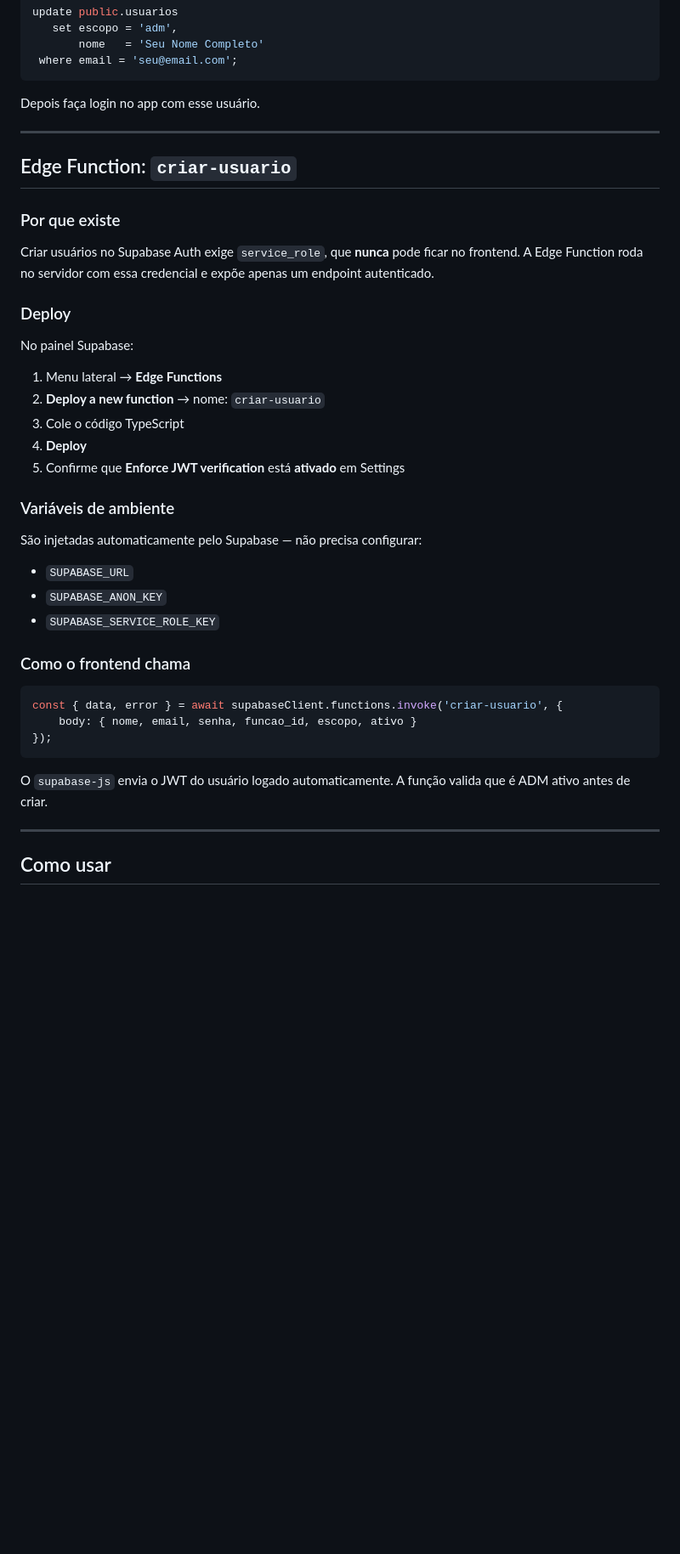
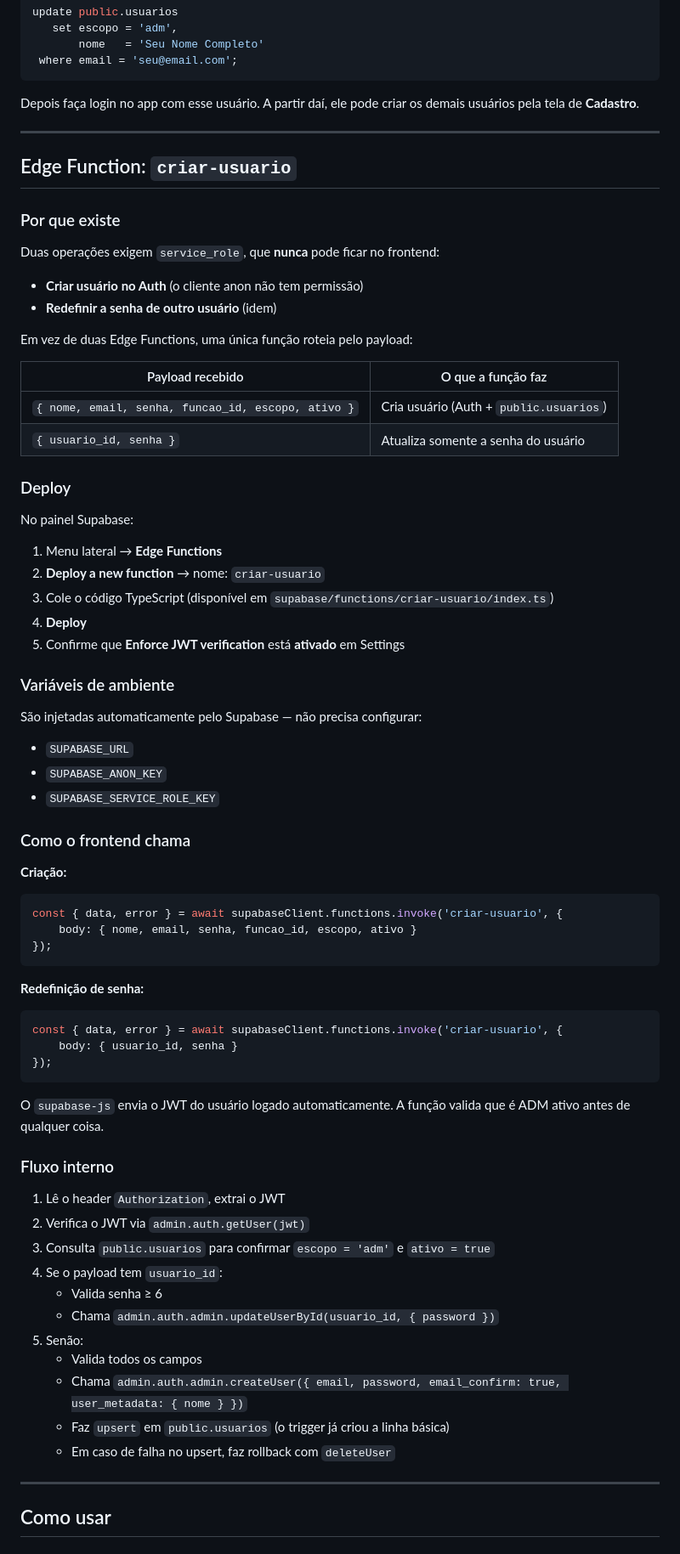
Before and after one commit to gilbertoalexandrino-beep/agenda_modelo, a Markdown page: README.md, the part around one of its changes. Shown at 85% size. GitHub-like rendering; blank space fills up the shorter version.

````diff
--- a/README.md
+++ b/README.md
@@ -431,7 +461,8 @@ update public.usuarios
  where email = 'seu@email.com';
 ```
 
-Depois faça login no app com esse usuário.
+Depois faça login no app com esse usuário. A partir daí, ele pode criar
+os demais usuários pela tela de **Cadastro**.
 
 ---
 
@@ -439,9 +470,18 @@ Depois faça login no app com esse usuário.
 
 ### Por que existe
 
-Criar usuários no Supabase Auth exige `service_role`, que **nunca**
-pode ficar no frontend. A Edge Function roda no servidor com essa
-credencial e expõe apenas um endpoint autenticado.
+Duas operações exigem `service_role`, que **nunca** pode ficar no
+frontend:
+
+- **Criar usuário no Auth** (o cliente anon não tem permissão)
+- **Redefinir a senha de outro usuário** (idem)
+
+Em vez de duas Edge Functions, uma única função roteia pelo payload:
+
+| Payload recebido | O que a função faz |
+|---|---|
+| `{ nome, email, senha, funcao_id, escopo, ativo }` | Cria usuário (Auth + `public.usuarios`) |
+| `{ usuario_id, senha }` | Atualiza somente a senha do usuário |
 
 ### Deploy
 
@@ -449,7 +489,8 @@ No painel Supabase:
 
 1. Menu lateral → **Edge Functions**
 2. **Deploy a new function** → nome: `criar-usuario`
-3. Cole o código TypeScript
+3. Cole o código TypeScript (disponível em
+   `supabase/functions/criar-usuario/index.ts`)
 4. **Deploy**
 5. Confirme que **Enforce JWT verification** está **ativado** em
    Settings
@@ -464,14 +505,36 @@ São injetadas automaticamente pelo Supabase — não precisa configurar:
 
 ### Como o frontend chama
 
+**Criação:**
 ```javascript
 const { data, error } = await supabaseClient.functions.invoke('criar-usuario', {
     body: { nome, email, senha, funcao_id, escopo, ativo }
 });
 ```
 
+**Redefinição de senha:**
+```javascript
+const { data, error } = await supabaseClient.functions.invoke('criar-usuario', {
+    body: { usuario_id, senha }
+});
+```
+
 O `supabase-js` envia o JWT do usuário logado automaticamente. A função
-valida que é ADM ativo antes de criar.
+valida que é ADM ativo antes de qualquer coisa.
+
+### Fluxo interno
+
+1. Lê o header `Authorization`, extrai o JWT
+2. Verifica o JWT via `admin.auth.getUser(jwt)`
+3. Consulta `public.usuarios` para confirmar `escopo = 'adm'` e `ativo = true`
+4. Se o payload tem `usuario_id`:
+   - Valida senha ≥ 6
+   - Chama `admin.auth.admin.updateUserById(usuario_id, { password })`
+5. Senão:
+   - Valida todos os campos
+   - Chama `admin.auth.admin.createUser({ email, password, email_confirm: true, user_metadata: { nome } })`
+   - Faz `upsert` em `public.usuarios` (o trigger já criou a linha básica)
+   - Em caso de falha no upsert, faz rollback com `deleteUser`
 
 ---
 
````
Also changed, not shown: other parts of README.md (+85 -42 lines).
